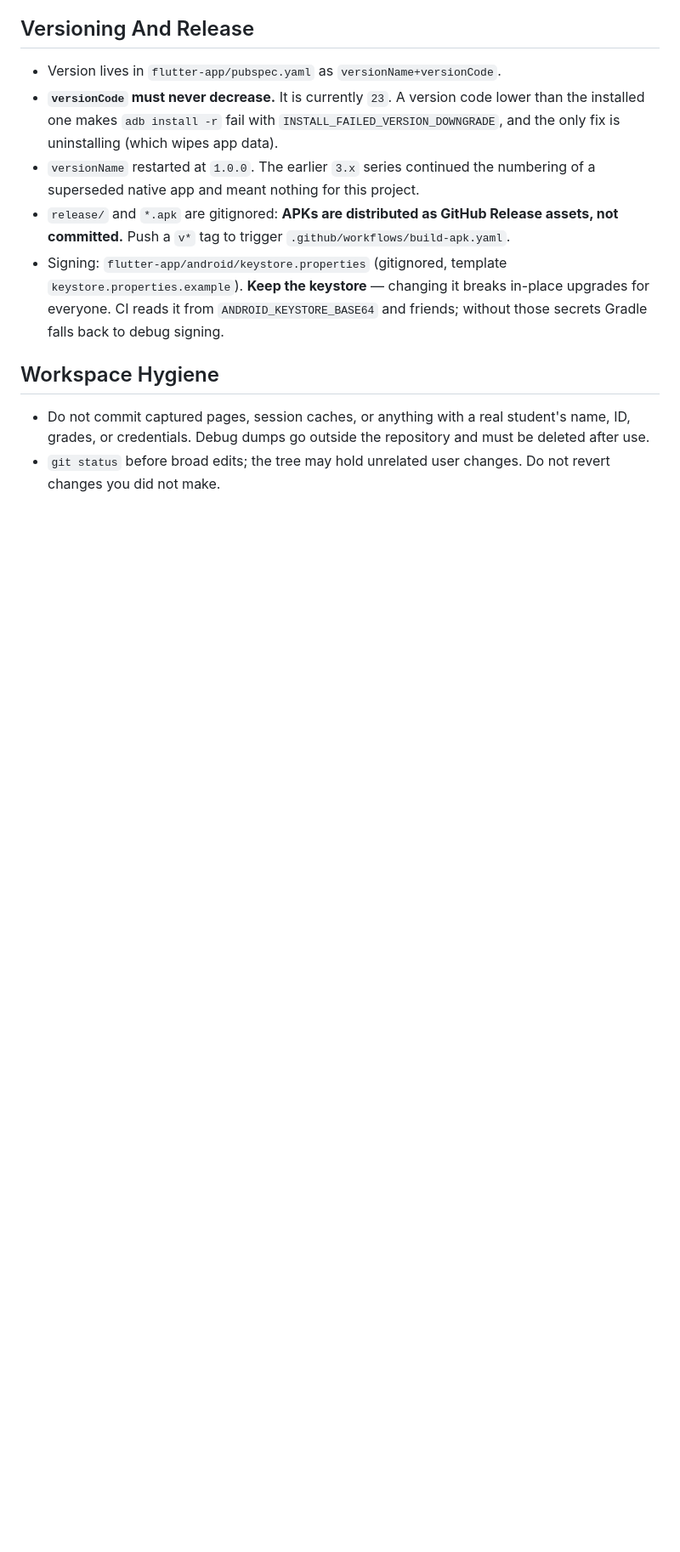
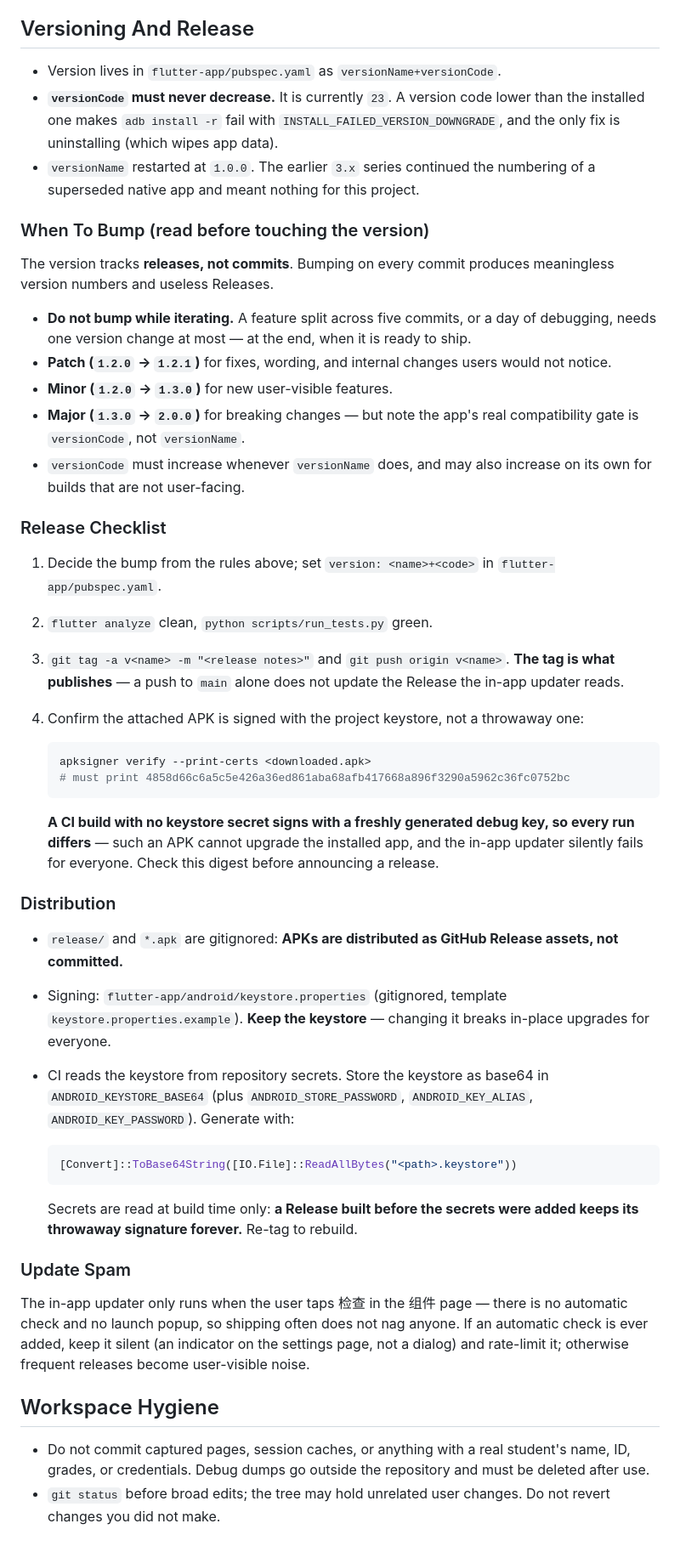
Before and after one commit to zzu-sensei/zzu-life-android, a Markdown page: AGENTS.md, the part around the change. Shown at 85% size. GitHub-like rendering; blank space fills up the shorter version.

Commit message:
docs: spell out the versioning and release rules
「版本号跟发布走，不跟提交走」这条之前只写了一句 versionCode 不能降，没说清
什么时候该动版本号，容易变成每次提交都顺手 bump，产出一堆没有意义的版本号和
Release。补上：

- When To Bump：迭代期间不要 bump；patch 给修复，minor 给用户可见的新功能，
  major 给破坏性变更。versionCode 只在 versionName 变化时必须递增。
- Release Checklist：改版本号 -> analyze/自检 -> 打标签（**标签才是发布动作**，
  只推 main 不会更新应用检查的 Release）-> 核对 APK 签名指纹。
- 明确写出「没有配密钥的 CI 构建会用随机 debug 密钥，每次都不一样，那种包装不上，
  应用内更新会静默失败」，并把要核对的指纹写进文档。
- Distribution：密钥以 base64 存进 Secrets 的生成命令，以及「密钥只在构建时读取，
  在配置之前构建的 Release 会永远保留那个一次性签名，需要重新打标签」。
- Update Spam：当前是手动检查（无自动检查、无启动弹窗），因此发版频繁不会骚扰
  用户；若将来加自动检查，要保持静默并限频。

````diff
--- a/AGENTS.md
+++ b/AGENTS.md
@@ -108,8 +108,46 @@ flutter build apk --release --target-platform android-arm64
 - Version lives in `flutter-app/pubspec.yaml` as `versionName+versionCode`.
 - **`versionCode` must never decrease.** It is currently `23`. A version code lower than the installed one makes `adb install -r` fail with `INSTALL_FAILED_VERSION_DOWNGRADE`, and the only fix is uninstalling (which wipes app data).
 - `versionName` restarted at `1.0.0`. The earlier `3.x` series continued the numbering of a superseded native app and meant nothing for this project.
-- `release/` and `*.apk` are gitignored: **APKs are distributed as GitHub Release assets, not committed.** Push a `v*` tag to trigger `.github/workflows/build-apk.yaml`.
-- Signing: `flutter-app/android/keystore.properties` (gitignored, template `keystore.properties.example`). **Keep the keystore** — changing it breaks in-place upgrades for everyone. CI reads it from `ANDROID_KEYSTORE_BASE64` and friends; without those secrets Gradle falls back to debug signing.
+
+### When To Bump (read before touching the version)
+
+The version tracks **releases, not commits**. Bumping on every commit produces meaningless version numbers and useless Releases.
+
+- **Do not bump while iterating.** A feature split across five commits, or a day of debugging, needs one version change at most — at the end, when it is ready to ship.
+- **Patch (`1.2.0` → `1.2.1`)** for fixes, wording, and internal changes users would not notice.
+- **Minor (`1.2.0` → `1.3.0`)** for new user-visible features.
+- **Major (`1.3.0` → `2.0.0`)** for breaking changes — but note the app's real compatibility gate is `versionCode`, not `versionName`.
+- `versionCode` must increase whenever `versionName` does, and may also increase on its own for builds that are not user-facing.
+
+### Release Checklist
+
+1. Decide the bump from the rules above; set `version: <name>+<code>` in `flutter-app/pubspec.yaml`.
+2. `flutter analyze` clean, `python scripts/run_tests.py` green.
+3. `git tag -a v<name> -m "<release notes>"` and `git push origin v<name>`. **The tag is what publishes** — a push to `main` alone does not update the Release the in-app updater reads.
+4. Confirm the attached APK is signed with the project keystore, not a throwaway one:
+
+   ```powershell
+   apksigner verify --print-certs <downloaded.apk>
+   # must print 4858d66c6a5c5e426a36ed861aba68afb417668a896f3290a5962c36fc0752bc
+   ```
+
+   **A CI build with no keystore secret signs with a freshly generated debug key, so every run differs** — such an APK cannot upgrade the installed app, and the in-app updater silently fails for everyone. Check this digest before announcing a release.
+
+### Distribution
+
+- `release/` and `*.apk` are gitignored: **APKs are distributed as GitHub Release assets, not committed.**
+- Signing: `flutter-app/android/keystore.properties` (gitignored, template `keystore.properties.example`). **Keep the keystore** — changing it breaks in-place upgrades for everyone.
+- CI reads the keystore from repository secrets. Store the keystore as base64 in `ANDROID_KEYSTORE_BASE64` (plus `ANDROID_STORE_PASSWORD`, `ANDROID_KEY_ALIAS`, `ANDROID_KEY_PASSWORD`). Generate with:
+
+  ```powershell
+  [Convert]::ToBase64String([IO.File]::ReadAllBytes("<path>.keystore"))
+  ```
+
+  Secrets are read at build time only: **a Release built before the secrets were added keeps its throwaway signature forever.** Re-tag to rebuild.
+
+### Update Spam
+
+The in-app updater only runs when the user taps 检查 in the 组件 page — there is no automatic check and no launch popup, so shipping often does not nag anyone. If an automatic check is ever added, keep it silent (an indicator on the settings page, not a dialog) and rate-limit it; otherwise frequent releases become user-visible noise.
 
 ## Workspace Hygiene
 
````
